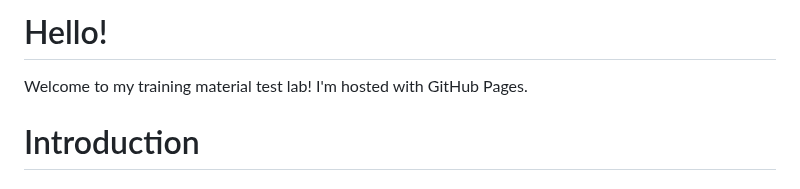
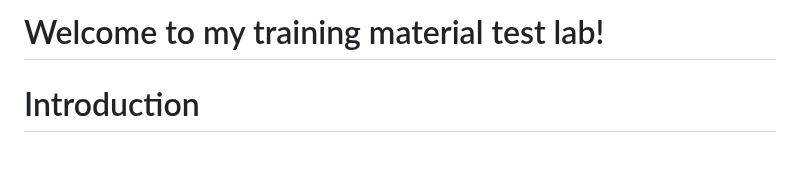
Before and after one commit to DBJHU/DBJHU.github.io, a Markdown page: README.md, the part around the change. Drawn GitHub-style; blank space fills up the shorter version.

```diff
--- a/README.md
+++ b/README.md
@@ -1,8 +1,8 @@
 <!DOCTYPE html>
 <html>
 <body>
-<h1>Hello!</h1>
-<p>Welcome to my training material test lab!  I'm hosted with GitHub Pages.</p>
+<h1>Welcome to my training material test lab!</h1>
+<p></p>
 </body>
 </html>
 
```
